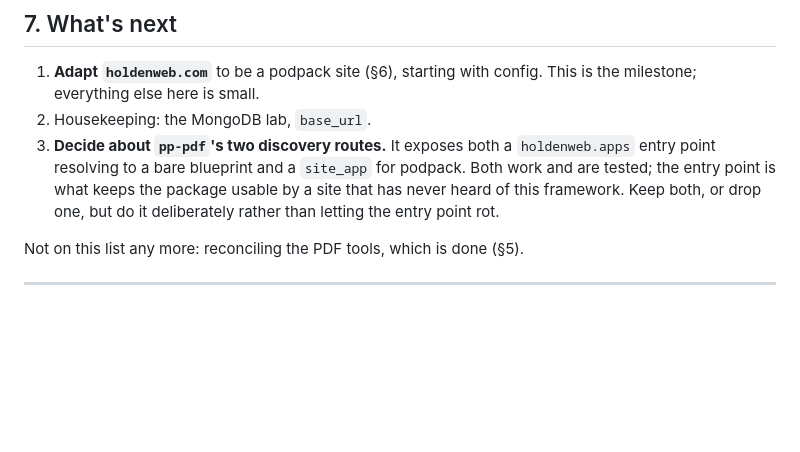
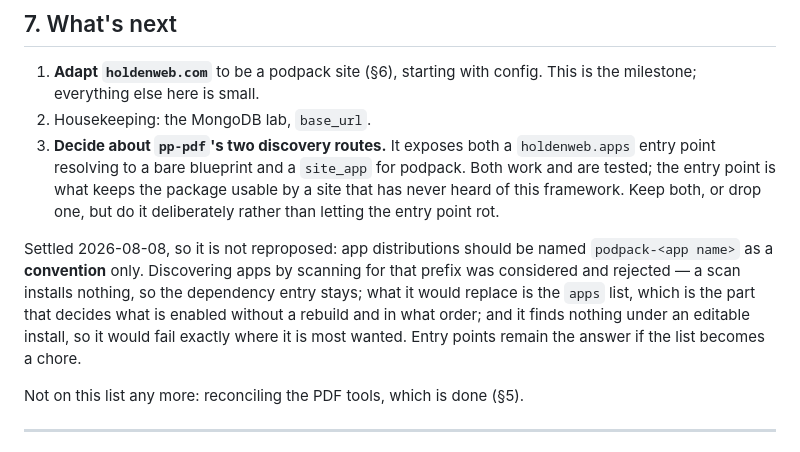
Before and after one commit to holdenweb/podpack, a Markdown page: claude.md, the part around the change. Rendered like a GitHub page; blank space fills up the shorter version.

```diff
--- a/claude.md
+++ b/claude.md
@@ -400,6 +400,14 @@ rebuild rather than a reload, and `gunicorn --reload` covers development.
    package usable by a site that has never heard of this framework. Keep both,
    or drop one, but do it deliberately rather than letting the entry point rot.
 
+Settled 2026-08-08, so it is not reproposed: app distributions should be named
+`podpack-<app name>` as a **convention** only. Discovering apps by scanning for
+that prefix was considered and rejected — a scan installs nothing, so the
+dependency entry stays; what it would replace is the `apps` list, which is the
+part that decides what is enabled without a rebuild and in what order; and it
+finds nothing under an editable install, so it would fail exactly where it is
+most wanted. Entry points remain the answer if the list becomes a chore.
+
 Not on this list any more: reconciling the PDF tools, which is done (§5).
 
 ---
```
Also changed, not shown: README.md (+28 -0 lines).
